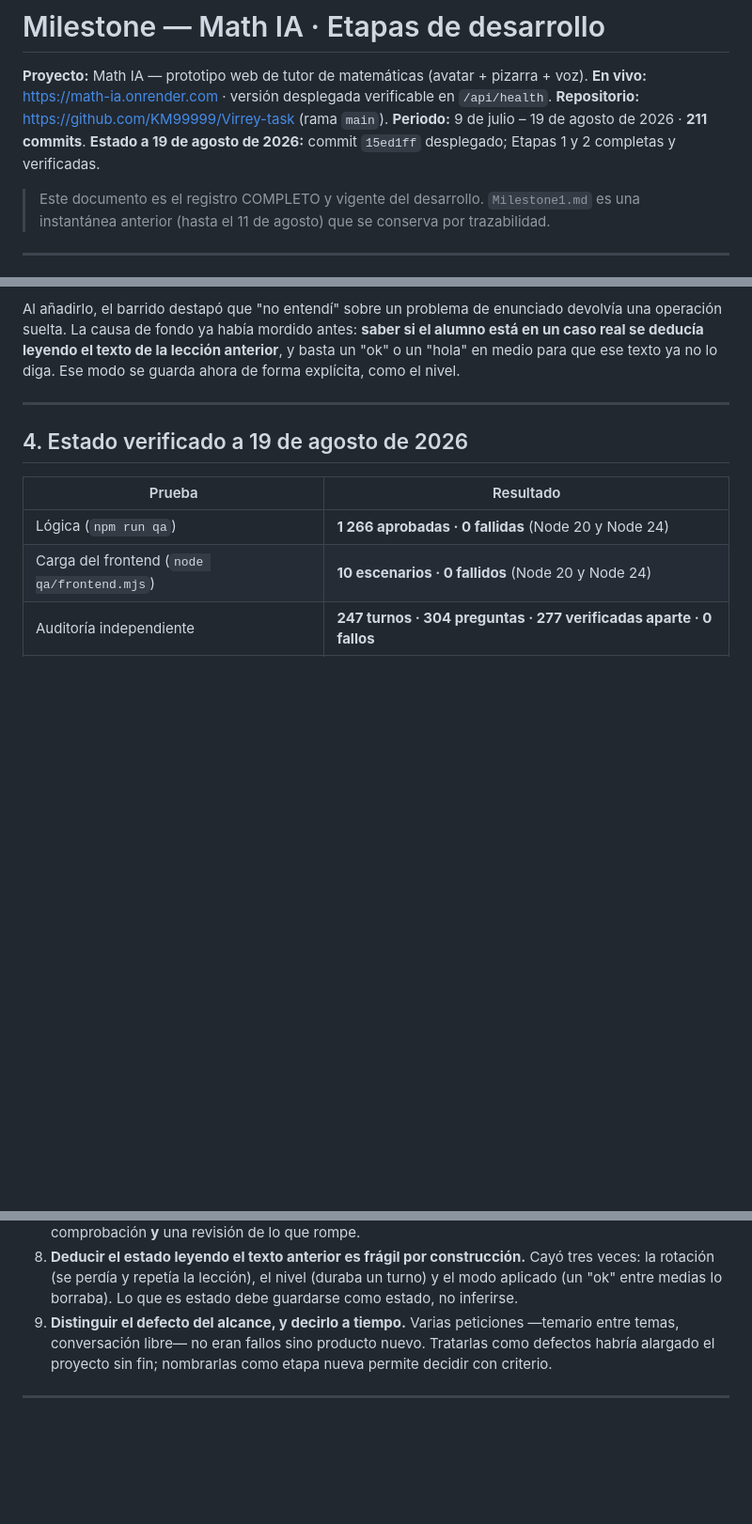
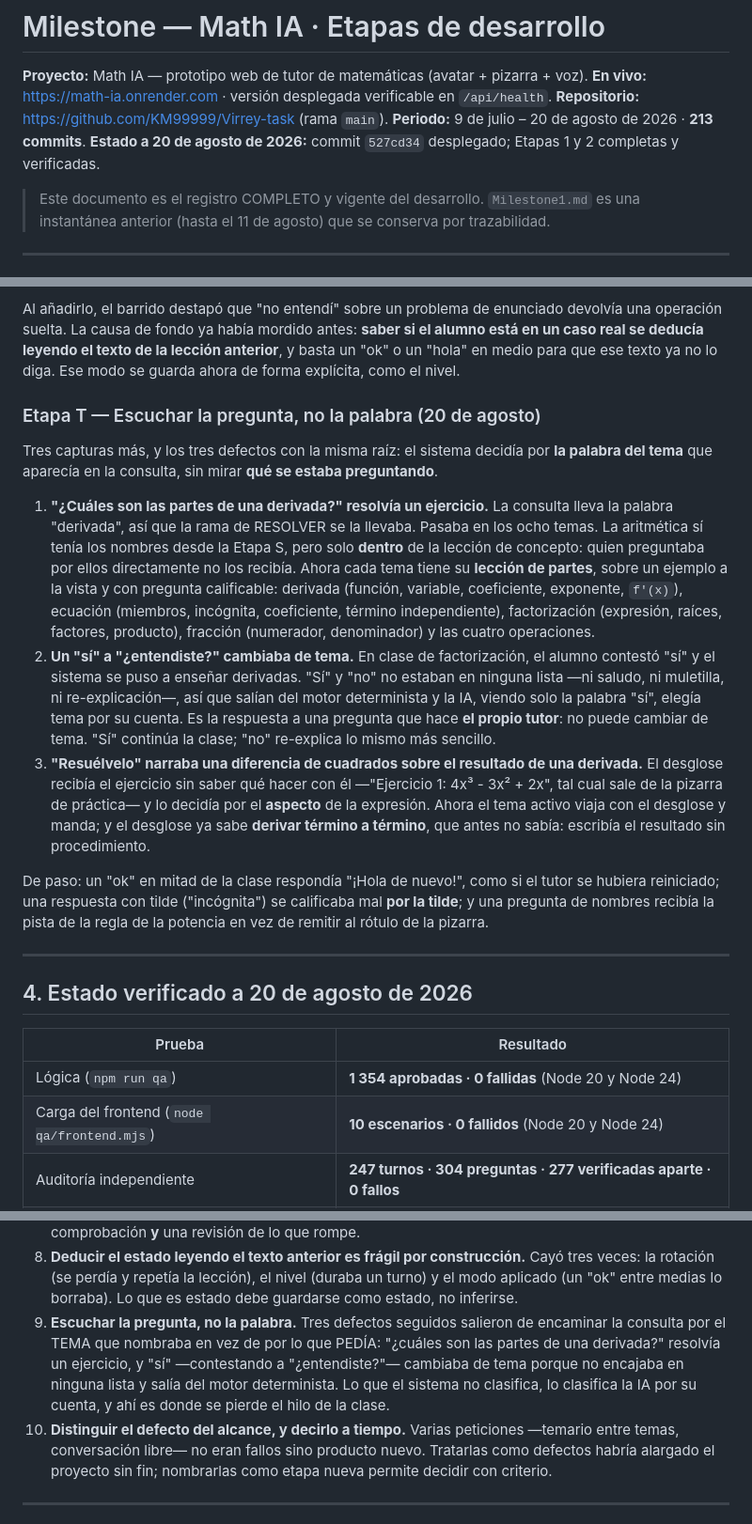
Before and after one commit to KM99999/Virrey-task, a Markdown page: Milestone.md, 3 parts joined by grey strips. Shown at 94% size. GitHub-like rendering; blank space fills up the shorter version.

Commit message:
Milestone.md: etapa T (partes de cada tema, sí/no, desglose por tema) y estado al commit 527cd34

```diff
--- a/Milestone.md
+++ b/Milestone.md
@@ -3,8 +3,8 @@
 **Proyecto:** Math IA — prototipo web de tutor de matemáticas (avatar + pizarra + voz).
 **En vivo:** https://math-ia.onrender.com · versión desplegada verificable en `/api/health`.
 **Repositorio:** https://github.com/KM99999/Virrey-task (rama `main`).
-**Periodo:** 9 de julio – 19 de agosto de 2026 · **211 commits**.
-**Estado a 19 de agosto de 2026:** commit `15ed1ff` desplegado; Etapas 1 y 2 completas y verificadas.
+**Periodo:** 9 de julio – 20 de agosto de 2026 · **213 commits**.
+**Estado a 20 de agosto de 2026:** commit `527cd34` desplegado; Etapas 1 y 2 completas y verificadas.
 
 > Este documento es el registro COMPLETO y vigente del desarrollo. `Milestone1.md` es una
 > instantánea anterior (hasta el 11 de agosto) que se conserva por trazabilidad.
@@ -377,13 +377,41 @@ operación suelta. La causa de fondo ya había mordido antes: **saber si el alum
 se deducía leyendo el texto de la lección anterior**, y basta un "ok" o un "hola" en medio para que
 ese texto ya no lo diga. Ese modo se guarda ahora de forma explícita, como el nivel.
 
+### Etapa T — Escuchar la pregunta, no la palabra (20 de agosto)
+
+Tres capturas más, y los tres defectos con la misma raíz: el sistema decidía por **la palabra del
+tema** que aparecía en la consulta, sin mirar **qué se estaba preguntando**.
+
+1. **"¿Cuáles son las partes de una derivada?" resolvía un ejercicio.** La consulta lleva la palabra
+   "derivada", así que la rama de RESOLVER se la llevaba. Pasaba en los ocho temas. La aritmética sí
+   tenía los nombres desde la Etapa S, pero solo **dentro** de la lección de concepto: quien
+   preguntaba por ellos directamente no los recibía. Ahora cada tema tiene su **lección de partes**,
+   sobre un ejemplo a la vista y con pregunta calificable: derivada (función, variable, coeficiente,
+   exponente, `f'(x)`), ecuación (miembros, incógnita, coeficiente, término independiente),
+   factorización (expresión, raíces, factores, producto), fracción (numerador, denominador) y las
+   cuatro operaciones.
+2. **Un "sí" a "¿entendiste?" cambiaba de tema.** En clase de factorización, el alumno contestó "sí"
+   y el sistema se puso a enseñar derivadas. "Sí" y "no" no estaban en ninguna lista —ni saludo, ni
+   muletilla, ni re-explicación—, así que salían del motor determinista y la IA, viendo solo la
+   palabra "sí", elegía tema por su cuenta. Es la respuesta a una pregunta que hace **el propio
+   tutor**: no puede cambiar de tema. "Sí" continúa la clase; "no" re-explica lo mismo más sencillo.
+3. **"Resuélvelo" narraba una diferencia de cuadrados sobre el resultado de una derivada.** El
+   desglose recibía el ejercicio sin saber qué hacer con él —"Ejercicio 1: 4x³ - 3x² + 2x", tal cual
+   sale de la pizarra de práctica— y lo decidía por el **aspecto** de la expresión. Ahora el tema
+   activo viaja con el desglose y manda; y el desglose ya sabe **derivar término a término**, que
+   antes no sabía: escribía el resultado sin procedimiento.
+
+De paso: un "ok" en mitad de la clase respondía "¡Hola de nuevo!", como si el tutor se hubiera
+reiniciado; una respuesta con tilde ("incógnita") se calificaba mal **por la tilde**; y una pregunta
+de nombres recibía la pista de la regla de la potencia en vez de remitir al rótulo de la pizarra.
+
 ---
 
-## 4. Estado verificado a 19 de agosto de 2026
+## 4. Estado verificado a 20 de agosto de 2026
 
 | Prueba | Resultado |
 |---|---|
-| Lógica (`npm run qa`) | **1 266 aprobadas · 0 fallidas** (Node 20 y Node 24) |
+| Lógica (`npm run qa`) | **1 354 aprobadas · 0 fallidas** (Node 20 y Node 24) |
 | Carga del frontend (`node qa/frontend.mjs`) | **10 escenarios · 0 fallidos** (Node 20 y Node 24) |
 | Auditoría independiente | **247 turnos · 304 preguntas · 277 verificadas aparte · 0 fallos** |
 | Barrido por propiedades (`qa/barrido.mjs`) | **200 conversaciones · 1 800 turnos · 0 violaciones** |
@@ -463,7 +494,12 @@ aritmética (→ construida el 19 de agosto con los problemas de enunciado, Etap
 8. **Deducir el estado leyendo el texto anterior es frágil por construcción.** Cayó tres veces: la
    rotación (se perdía y repetía la lección), el nivel (duraba un turno) y el modo aplicado (un "ok"
    entre medias lo borraba). Lo que es estado debe guardarse como estado, no inferirse.
-9. **Distinguir el defecto del alcance, y decirlo a tiempo.** Varias peticiones —temario entre temas,
+9. **Escuchar la pregunta, no la palabra.** Tres defectos seguidos salieron de encaminar la consulta
+   por el TEMA que nombraba en vez de por lo que PEDÍA: "¿cuáles son las partes de una derivada?"
+   resolvía un ejercicio, y "sí" —contestando a "¿entendiste?"— cambiaba de tema porque no encajaba
+   en ninguna lista y salía del motor determinista. Lo que el sistema no clasifica, lo clasifica la
+   IA por su cuenta, y ahí es donde se pierde el hilo de la clase.
+10. **Distinguir el defecto del alcance, y decirlo a tiempo.** Varias peticiones —temario entre temas,
    conversación libre— no eran fallos sino producto nuevo. Tratarlas como defectos habría alargado
    el proyecto sin fin; nombrarlas como etapa nueva permite decidir con criterio.
 
```
Also changed, not shown: other parts of Milestone.md (+4 -1 lines).
